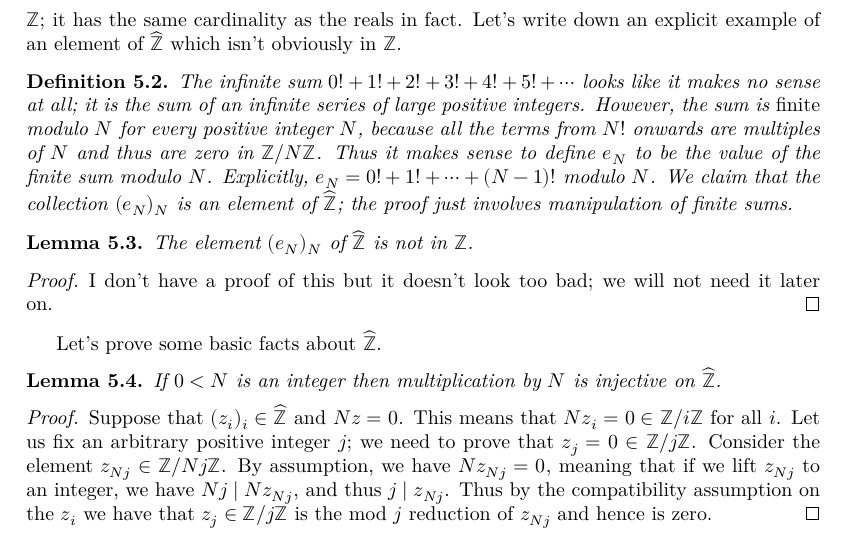
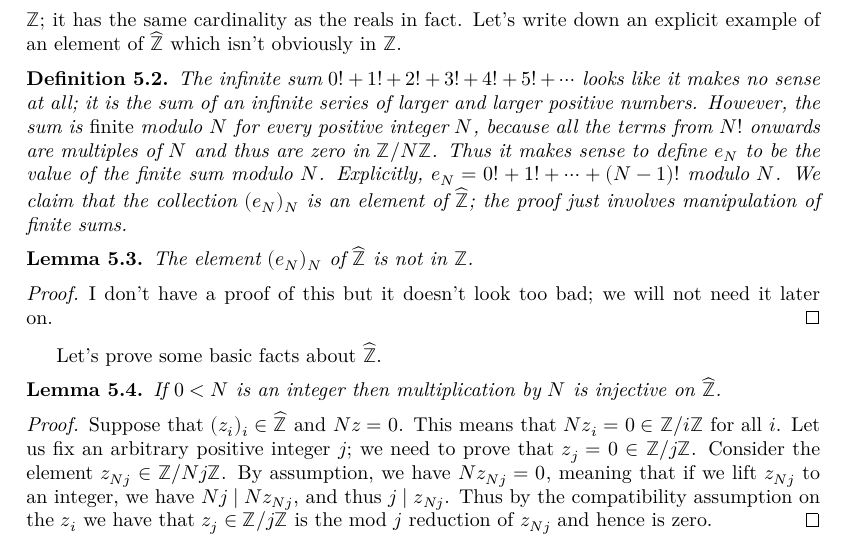
Before and after one commit to ImperialCollegeLondon/FLT, a LaTeX thesis (blueprint/src/print.tex, which reads blueprint/src/chapter/ch05automorphicformexample.tex): part of page 21 of 35, cut so that both start at the same text. Compiled offline with XeLaTeX.

Commit message:
better explanation of e

```diff
--- a/blueprint/src/chapter/ch05automorphicformexample.tex
+++ b/blueprint/src/chapter/ch05automorphicformexample.tex
@@ -98,7 +98,8 @@ Let's write down an explicit example of an element of $\Zhat$ which isn't obviou
     \uses{ZHat}
     % blue node
     The infinite sum $0!+1!+2!+3!+4!+5!+\cdots$ looks
-    like it makes no sense at all; it is the sum of an infinite series of large positive integers.
+    like it makes no sense at all; it is the sum of an infinite series of larger and larger
+    positive numbers.
     However, the sum is \emph{finite} modulo $N$ for every positive integer $N$, because
     all the terms from $N!$ onwards are multiples of $N$ and thus are zero in $\Z/N\Z$.
     Thus it makes sense to define $e_N$ to be the value of the finite sum modulo $N$.
```
